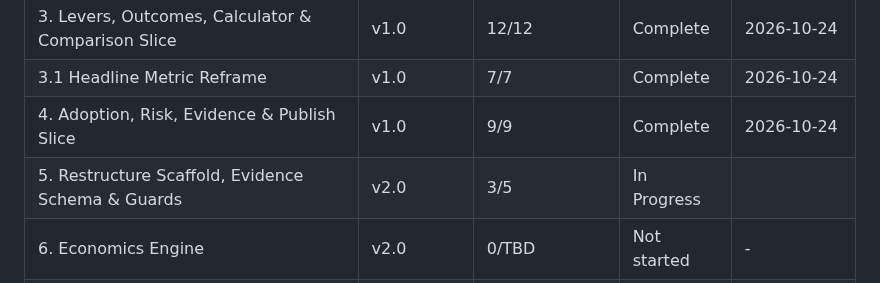
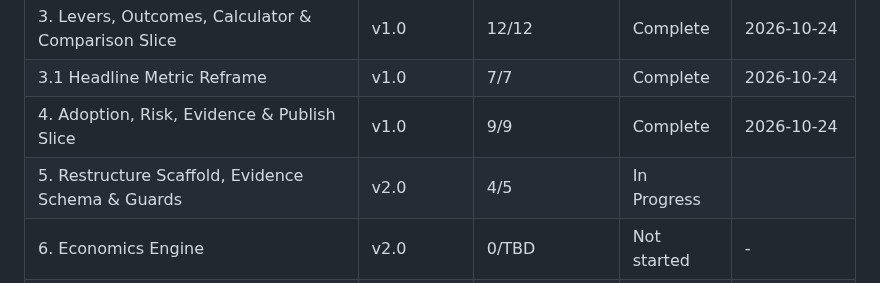
Before and after one commit to lyonsv/cmo-2x-teardown, a Markdown page: .planning/ROADMAP.md, the part around one of its changes. Drawn GitHub-style.

```diff
--- a/.planning/ROADMAP.md
+++ b/.planning/ROADMAP.md
@@ -126,7 +126,7 @@ Plans:
 | 3. Levers, Outcomes, Calculator & Comparison Slice | v1.0 | 12/12 | Complete | 2026-10-24 |
 | 3.1 Headline Metric Reframe | v1.0 | 7/7 | Complete | 2026-10-24 |
 | 4. Adoption, Risk, Evidence & Publish Slice | v1.0 | 9/9 | Complete | 2026-10-24 |
-| 5. Restructure Scaffold, Evidence Schema & Guards | v2.0 | 3/5 | In Progress|  |
+| 5. Restructure Scaffold, Evidence Schema & Guards | v2.0 | 4/5 | In Progress|  |
 | 6. Economics Engine | v2.0 | 0/TBD | Not started | - |
 | 7. Thesis, Intercom Evidence & What Needs to Be Built | v2.0 | 0/TBD | Not started | - |
 | 8. Content Supply Chain & Diagram | v2.0 | 0/TBD | Not started | - |
```
Also changed, not shown: other parts of .planning/ROADMAP.md (+1 -1 lines), .planning/STATE.md (+6 -6 lines), 1 other file.
